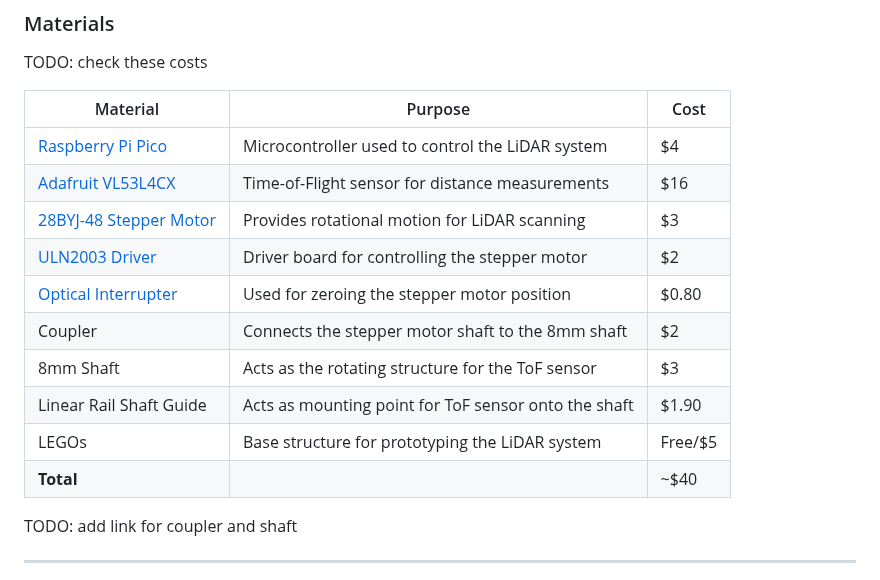
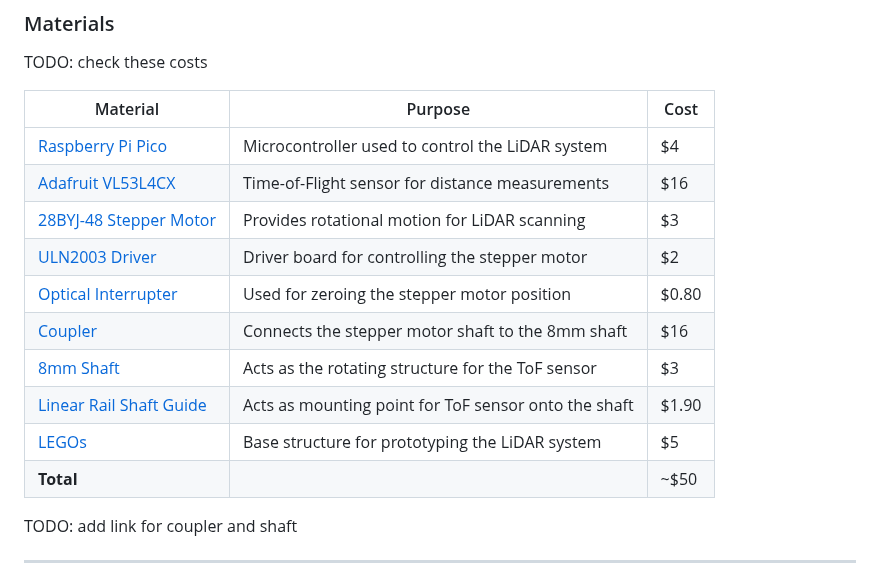
Before and after one commit to da-luce/ece4760_final_project, a Markdown page: am2589_dcl252_mpm297/index.md, the part around one of its changes. Rendered like a GitHub page.

Commit message:
add some more links

```diff
--- a/am2589_dcl252_mpm297/index.md
+++ b/am2589_dcl252_mpm297/index.md
@@ -22,18 +22,18 @@ Provide a detailed summary of what you did and why.
 
 TODO: check these costs
 
-| Material                           | Purpose                                              | Cost    |
-| ---------------------------------- | ---------------------------------------------------- | ------- |
-| [Raspberry Pi Pico][pico]          | Microcontroller used to control the LiDAR system     | $4      |
-| [Adafruit VL53L4CX][tof]           | Time-of-Flight sensor for distance measurements      | $16     |
-| [28BYJ-48 Stepper Motor][motor]    | Provides rotational motion for LiDAR scanning        | $3      |
-| [ULN2003 Driver][driver]           | Driver board for controlling the stepper motor       | $2      |
-| [Optical Interrupter][interrupter] | Used for zeroing the stepper motor position          | $0.80   |
-| Coupler                            | Connects the stepper motor shaft to the 8mm shaft    | $2      |
-| 8mm Shaft                          | Acts as the rotating structure for the ToF sensor    | $3      |
-| Linear Rail Shaft Guide            | Acts as mounting point for ToF sensor onto the shaft | $1.90   |
-| LEGOs                              | Base structure for prototyping the LiDAR system      | Free\/$5 |
-| **Total**                          |                                                      | ~$40    |
+| Material                           | Purpose                                              | Cost  |
+| ---------------------------------- | ---------------------------------------------------- | ----- |
+| [Raspberry Pi Pico][pico]          | Microcontroller used to control the LiDAR system     | $4    |
+| [Adafruit VL53L4CX][tof]           | Time-of-Flight sensor for distance measurements      | $16   |
+| [28BYJ-48 Stepper Motor][motor]    | Provides rotational motion for LiDAR scanning        | $3    |
+| [ULN2003 Driver][driver]           | Driver board for controlling the stepper motor       | $2    |
+| [Optical Interrupter][interrupter] | Used for zeroing the stepper motor position          | $0.80 |
+| [Coupler][coupler]                 | Connects the stepper motor shaft to the 8mm shaft    | $16   |
+| [8mm Shaft][shaft]                 | Acts as the rotating structure for the ToF sensor    | $3    |
+| [Linear Rail Shaft Guide][mount]   | Acts as mounting point for ToF sensor onto the shaft | $1.90 |
+| [LEGOs][lego]                      | Base structure for prototyping the LiDAR system      | $5    |
+| **Total**                          |                                                      | ~$50  |
 
 [pico]: https://datasheets.raspberrypi.com/pico/pico-datasheet.pdf
 [tof]: https://www.adafruit.com/product/5425
```
Also changed, not shown: other parts of am2589_dcl252_mpm297/index.md (+4 -0 lines).
